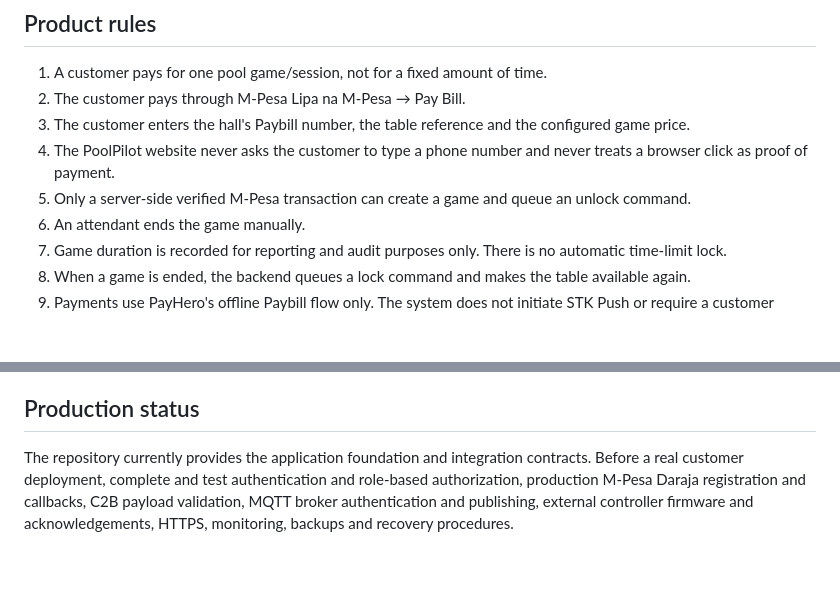
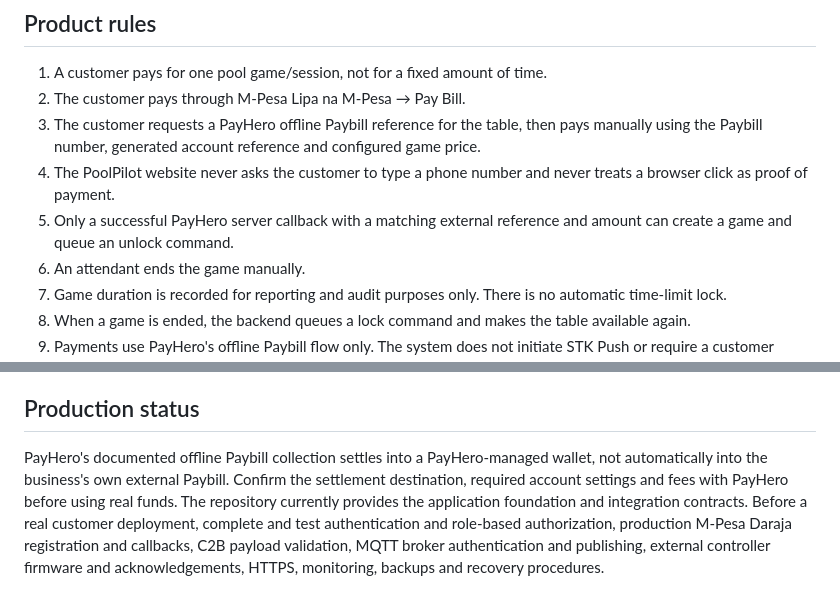
Before and after one commit to itskibet/pool-management-system, a Markdown page: README.md, 2 parts joined by grey strips. Rendered like a GitHub page; blank space fills up the shorter version.

Commit message:
docs: clarify PayHero offline Paybill settlement and setup

```diff
--- a/README.md
+++ b/README.md
@@ -17,9 +17,9 @@ PoolPilot is a software platform for managing pool tables, M-Pesa payments, game
 
 1. A customer pays for one pool game/session, not for a fixed amount of time.
 2. The customer pays through M-Pesa Lipa na M-Pesa → Pay Bill.
-3. The customer enters the hall's Paybill number, the table reference and the configured game price.
+3. The customer requests a PayHero offline Paybill reference for the table, then pays manually using the Paybill number, generated account reference and configured game price.
 4. The PoolPilot website never asks the customer to type a phone number and never treats a browser click as proof of payment.
-5. Only a server-side verified M-Pesa transaction can create a game and queue an unlock command.
+5. Only a successful PayHero server callback with a matching external reference and amount can create a game and queue an unlock command.
 6. An attendant ends the game manually.
 7. Game duration is recorded for reporting and audit purposes only. There is no automatic time-limit lock.
 8. When a game is ended, the backend queues a lock command and makes the table available again.
@@ -109,4 +109,4 @@ Never commit backend/.env, M-Pesa consumer secrets/passkeys, MQTT passwords or p
 
 ## Production status
 
-The repository currently provides the application foundation and integration contracts. Before a real customer deployment, complete and test authentication and role-based authorization, production M-Pesa Daraja registration and callbacks, C2B payload validation, MQTT broker authentication and publishing, external controller firmware and acknowledgements, HTTPS, monitoring, backups and recovery procedures.
+PayHero's documented offline Paybill collection settles into a PayHero-managed wallet, not automatically into the business's own external Paybill. Confirm the settlement destination, required account settings and fees with PayHero before using real funds. The repository currently provides the application foundation and integration contracts. Before a real customer deployment, complete and test authentication and role-based authorization, production M-Pesa Daraja registration and callbacks, C2B payload validation, MQTT broker authentication and publishing, external controller firmware and acknowledgements, HTTPS, monitoring, backups and recovery procedures.
```
